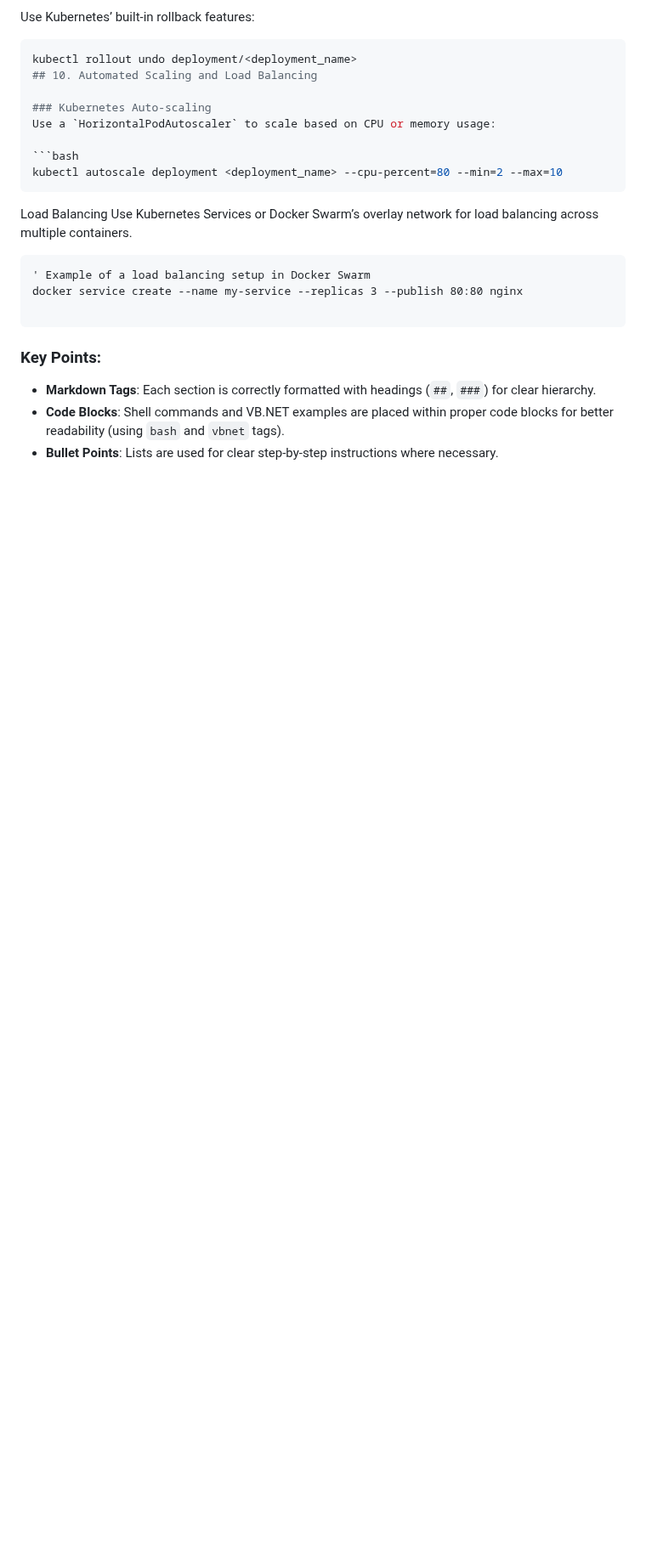
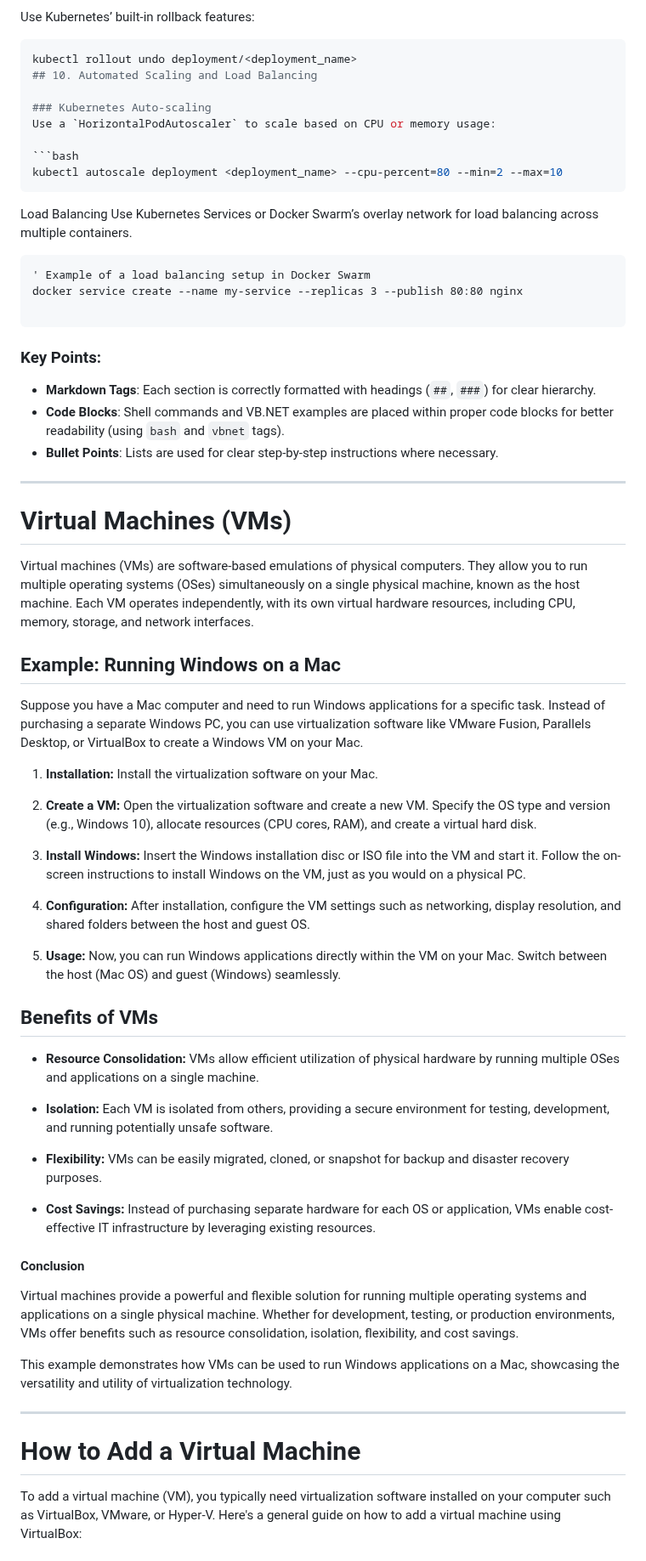
Before and after one commit to ADirin/OTP1_LectureMaterial, a Markdown page: Week 7/Docker Images_DevOps.md, the part around one of its changes. Shown at 85% size. GitHub-like rendering; blank space fills up the shorter version.

```diff
--- a/Week 7/Docker Images_DevOps.md
+++ b/Week 7/Docker Images_DevOps.md
@@ -142,3 +142,47 @@ docker service create --name my-service --replicas 3 --publish 80:80 nginx
 - **Markdown Tags**: Each section is correctly formatted with headings (`##`, `###`) for clear hierarchy.
 - **Code Blocks**: Shell commands and VB.NET examples are placed within proper code blocks for better readability (using `bash` and `vbnet` tags).
 - **Bullet Points**: Lists are used for clear step-by-step instructions where necessary.
+
+--------------------------
+
+# Virtual Machines (VMs)
+
+Virtual machines (VMs) are software-based emulations of physical computers. They allow you to run multiple operating systems (OSes) simultaneously on a single physical machine, known as the host machine. Each VM operates independently, with its own virtual hardware resources, including CPU, memory, storage, and network interfaces.
+
+## Example: Running Windows on a Mac
+
+Suppose you have a Mac computer and need to run Windows applications for a specific task. Instead of purchasing a separate Windows PC, you can use virtualization software like VMware Fusion, Parallels Desktop, or VirtualBox to create a Windows VM on your Mac.
+
+1. **Installation:** Install the virtualization software on your Mac.
+
+2. **Create a VM:** Open the virtualization software and create a new VM. Specify the OS type and version (e.g., Windows 10), allocate resources (CPU cores, RAM), and create a virtual hard disk.
+
+3. **Install Windows:** Insert the Windows installation disc or ISO file into the VM and start it. Follow the on-screen instructions to install Windows on the VM, just as you would on a physical PC.
+
+4. **Configuration:** After installation, configure the VM settings such as networking, display resolution, and shared folders between the host and guest OS.
+
+5. **Usage:** Now, you can run Windows applications directly within the VM on your Mac. Switch between the host (Mac OS) and guest (Windows) seamlessly.
+
+## Benefits of VMs
+
+- **Resource Consolidation:** VMs allow efficient utilization of physical hardware by running multiple OSes and applications on a single machine.
+
+- **Isolation:** Each VM is isolated from others, providing a secure environment for testing, development, and running potentially unsafe software.
+
+- **Flexibility:** VMs can be easily migrated, cloned, or snapshot for backup and disaster recovery purposes.
+
+- **Cost Savings:** Instead of purchasing separate hardware for each OS or application, VMs enable cost-effective IT infrastructure by leveraging existing resources.
+
+#### Conclusion
+
+Virtual machines provide a powerful and flexible solution for running multiple operating systems and applications on a single physical machine. Whether for development, testing, or production environments, VMs offer benefits such as resource consolidation, isolation, flexibility, and cost savings.
+
+This example demonstrates how VMs can be used to run Windows applications on a Mac, showcasing the versatility and utility of virtualization technology.
+
+-------------------------------------------
+
+
+# How to Add a Virtual Machine
+
+To add a virtual machine (VM), you typically need virtualization software installed on your computer such as VirtualBox, VMware, or Hyper-V. Here's a general guide on how to add a virtual machine using VirtualBox:
+
```
Also changed, not shown: other parts of Week 7/Docker Images_DevOps.md (+42 -0 lines).
